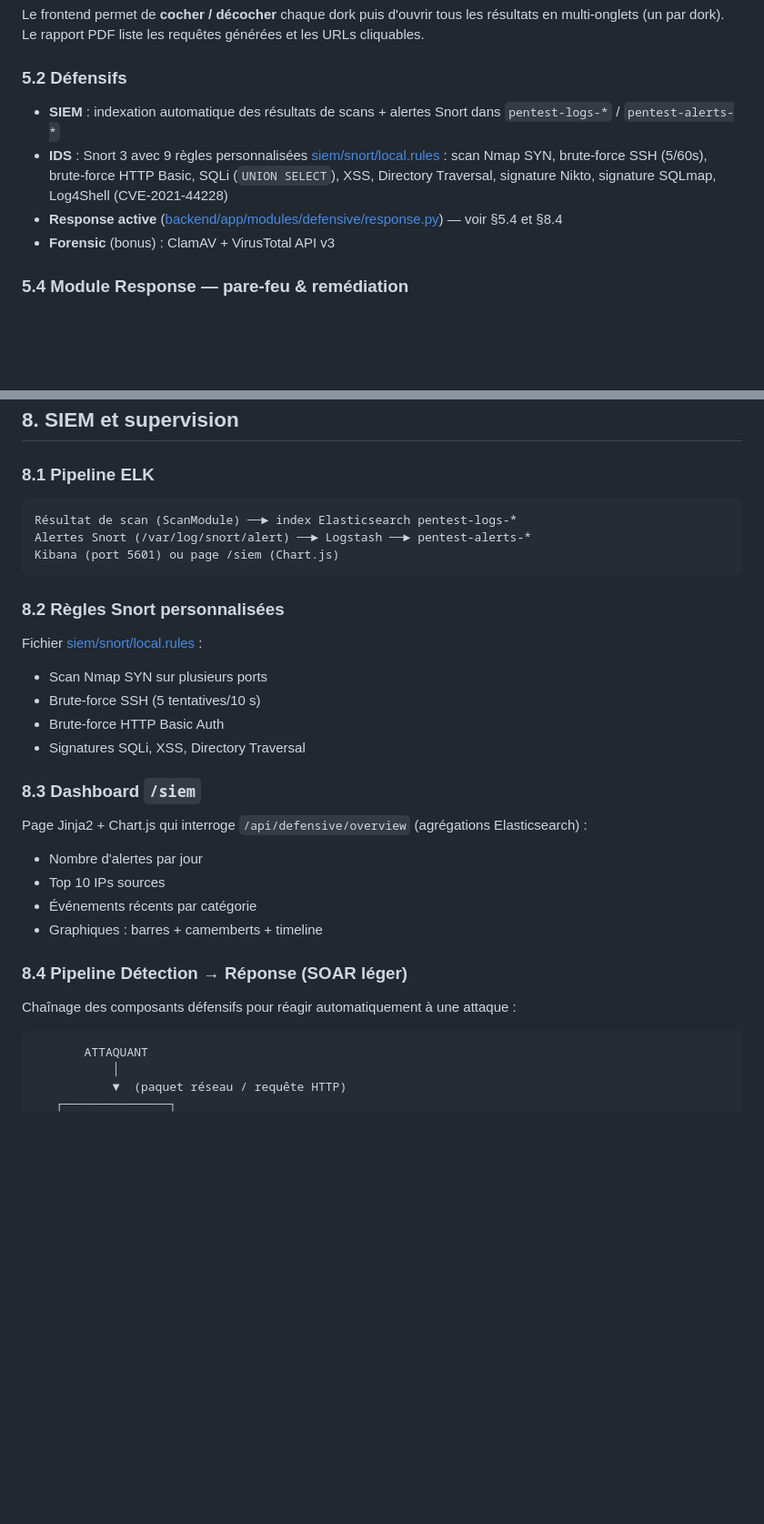
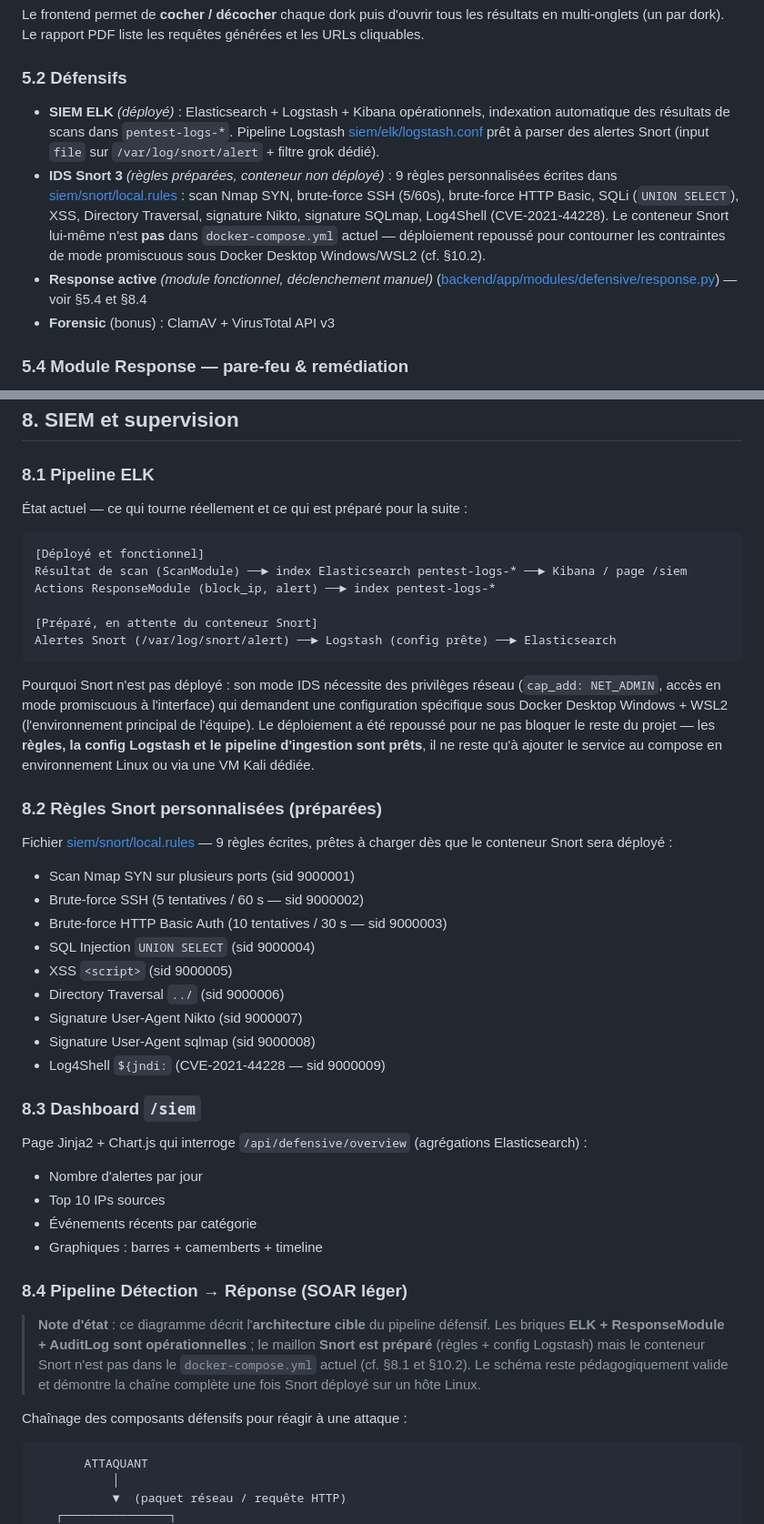
Before and after one commit to Vyuob/toolbox-m1, a Markdown page: docs/rapport_final_groupe.md, 2 parts joined by grey strips. Shown at 91% size. Drawn GitHub-style; blank space fills up the shorter version.

Commit message:
Docs: honnetete sur l'etat de Snort (regles pretes, conteneur non deploye)
- 5.2 : qualifie chaque composant defensif (deploye / regles preparees / fonctionnel)
- 8.1 : nouveau split clair entre 'deploye et fonctionnel' et 'prepare en attente'
- 8.2 : titre 'regles preparees', sid de chaque regle precise
- 8.4 : note d'etat avant le diagramme - briques ELK+Response operationnelles,
  Snort prepare uniquement
- 10.2 : ajout limite explicite 'Conteneur Snort non deploye' avec raison technique
  (privileges WSL2) et perspective de deblocage
- 10.3 : 'Service Snort dans docker-compose' ajoute en premiere perspective

````diff
--- a/docs/rapport_final_groupe.md
+++ b/docs/rapport_final_groupe.md
@@ -279,9 +279,9 @@ Le frontend permet de **cocher / décocher** chaque dork puis d'ouvrir tous les
 
 ### 5.2 Défensifs
 
-- **SIEM** : indexation automatique des résultats de scans + alertes Snort dans `pentest-logs-*` / `pentest-alerts-*`
-- **IDS** : Snort 3 avec 9 règles personnalisées [siem/snort/local.rules](../siem/snort/local.rules) : scan Nmap SYN, brute-force SSH (5/60s), brute-force HTTP Basic, SQLi (`UNION SELECT`), XSS, Directory Traversal, signature Nikto, signature SQLmap, Log4Shell (CVE-2021-44228)
-- **Response active** ([backend/app/modules/defensive/response.py](../backend/app/modules/defensive/response.py)) — voir §5.4 et §8.4
+- **SIEM ELK** *(déployé)* : Elasticsearch + Logstash + Kibana opérationnels, indexation automatique des résultats de scans dans `pentest-logs-*`. Pipeline Logstash [siem/elk/logstash.conf](../siem/elk/logstash.conf) prêt à parser des alertes Snort (input `file` sur `/var/log/snort/alert` + filtre grok dédié).
+- **IDS Snort 3** *(règles préparées, conteneur non déployé)* : 9 règles personnalisées écrites dans [siem/snort/local.rules](../siem/snort/local.rules) : scan Nmap SYN, brute-force SSH (5/60s), brute-force HTTP Basic, SQLi (`UNION SELECT`), XSS, Directory Traversal, signature Nikto, signature SQLmap, Log4Shell (CVE-2021-44228). Le conteneur Snort lui-même n'est **pas** dans `docker-compose.yml` actuel — déploiement repoussé pour contourner les contraintes de mode promiscuous sous Docker Desktop Windows/WSL2 (cf. §10.2).
+- **Response active** *(module fonctionnel, déclenchement manuel)* ([backend/app/modules/defensive/response.py](../backend/app/modules/defensive/response.py)) — voir §5.4 et §8.4
 - **Forensic** (bonus) : ClamAV + VirusTotal API v3
 
 ### 5.4 Module Response — pare-feu & remédiation
@@ -533,20 +533,32 @@ Aucun secret en clair dans le code source, le repo ou les logs (validation manue
 
 ### 8.1 Pipeline ELK
 
+État actuel — ce qui tourne réellement et ce qui est préparé pour la suite :
+
 ```
-Résultat de scan (ScanModule) ──► index Elasticsearch pentest-logs-*
-Alertes Snort (/var/log/snort/alert) ──► Logstash ──► pentest-alerts-*
-Kibana (port 5601) ou page /siem (Chart.js)
+[Déployé et fonctionnel]
+Résultat de scan (ScanModule) ──► index Elasticsearch pentest-logs-* ──► Kibana / page /siem
+Actions ResponseModule (block_ip, alert) ──► index pentest-logs-*
+
+[Préparé, en attente du conteneur Snort]
+Alertes Snort (/var/log/snort/alert) ──► Logstash (config prête) ──► Elasticsearch
 ```
 
-### 8.2 Règles Snort personnalisées
+Pourquoi Snort n'est pas déployé : son mode IDS nécessite des privilèges réseau (`cap_add: NET_ADMIN`, accès en mode promiscuous à l'interface) qui demandent une configuration spécifique sous Docker Desktop Windows + WSL2 (l'environnement principal de l'équipe). Le déploiement a été repoussé pour ne pas bloquer le reste du projet — les **règles, la config Logstash et le pipeline d'ingestion sont prêts**, il ne reste qu'à ajouter le service au compose en environnement Linux ou via une VM Kali dédiée.
 
-Fichier [siem/snort/local.rules](../siem/snort/local.rules) :
+### 8.2 Règles Snort personnalisées (préparées)
 
-- Scan Nmap SYN sur plusieurs ports
-- Brute-force SSH (5 tentatives/10 s)
-- Brute-force HTTP Basic Auth
-- Signatures SQLi, XSS, Directory Traversal
+Fichier [siem/snort/local.rules](../siem/snort/local.rules) — 9 règles écrites, prêtes à charger dès que le conteneur Snort sera déployé :
+
+- Scan Nmap SYN sur plusieurs ports (sid 9000001)
+- Brute-force SSH (5 tentatives / 60 s — sid 9000002)
+- Brute-force HTTP Basic Auth (10 tentatives / 30 s — sid 9000003)
+- SQL Injection `UNION SELECT` (sid 9000004)
+- XSS `<script>` (sid 9000005)
+- Directory Traversal `../` (sid 9000006)
+- Signature User-Agent Nikto (sid 9000007)
+- Signature User-Agent sqlmap (sid 9000008)
+- Log4Shell `${jndi:` (CVE-2021-44228 — sid 9000009)
 
 ### 8.3 Dashboard `/siem`
 
@@ -559,7 +571,9 @@ Page Jinja2 + Chart.js qui interroge `/api/defensive/overview` (agrégations Ela
 
 ### 8.4 Pipeline Détection → Réponse (SOAR léger)
 
-Chaînage des composants défensifs pour réagir automatiquement à une attaque :
+> **Note d'état** : ce diagramme décrit l'**architecture cible** du pipeline défensif. Les briques **ELK + ResponseModule + AuditLog sont opérationnelles** ; le maillon **Snort est préparé** (règles + config Logstash) mais le conteneur Snort n'est pas dans le `docker-compose.yml` actuel (cf. §8.1 et §10.2). Le schéma reste pédagogiquement valide et démontre la chaîne complète une fois Snort déployé sur un hôte Linux.
+
+Chaînage des composants défensifs pour réagir à une attaque :
 
 ```
        ATTAQUANT
````
Also changed, not shown: other parts of docs/rapport_final_groupe.md (+3 -1 lines).
